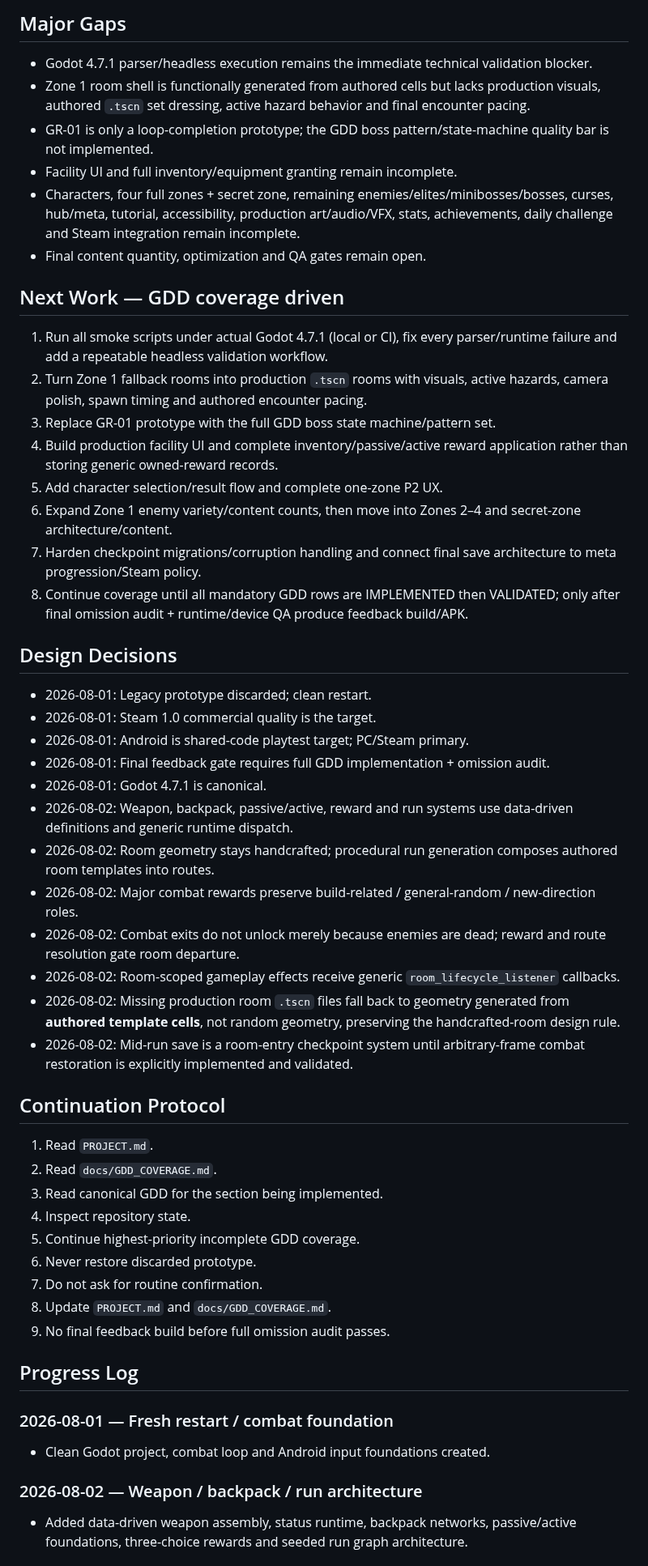
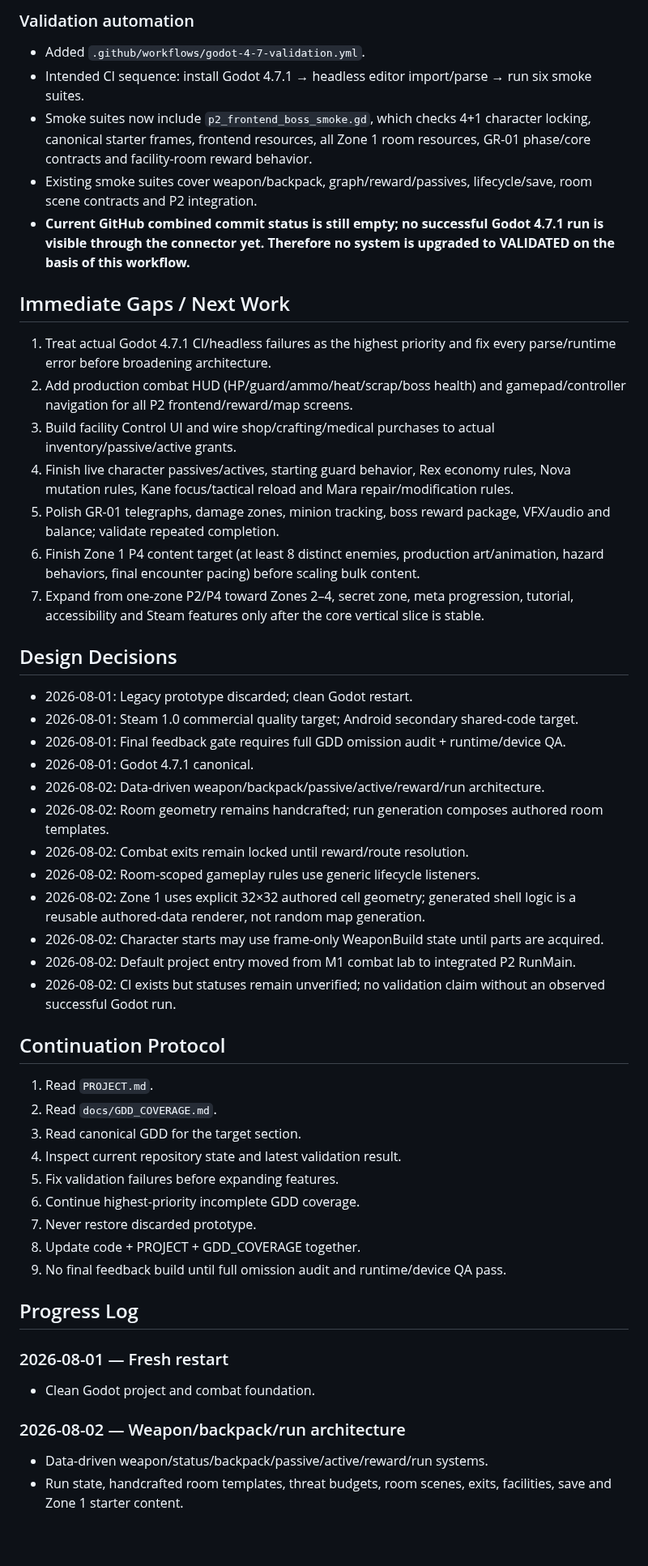
Before and after one commit to donly987647-max/Topdown-roguelite, a Markdown page: PROJECT.md, the part around one of its changes. Shown at 81% size. Rendered like a GitHub page; blank space fills up the shorter version.

Commit message:
Document P2 frontend, authored Zone 1 rooms and GR-01 batch

```diff
--- a/PROJECT.md
+++ b/PROJECT.md
@@ -128,51 +100,50 @@ Do not request final gameplay feedback until the GDD is fully represented and au
 
-## Major Gaps
-- Godot 4.7.1 parser/headless execution remains the immediate technical validation blocker.
-- Zone 1 room shell is functionally generated from authored cells but lacks production visuals, authored `.tscn` set dressing, active hazard behavior and final encounter pacing.
-- GR-01 is only a loop-completion prototype; the GDD boss pattern/state-machine quality bar is not implemented.
-- Facility UI and full inventory/equipment granting remain incomplete.
-- Characters, four full zones + secret zone, remaining enemies/elites/minibosses/bosses, curses, hub/meta, tutorial, accessibility, production art/audio/VFX, stats, achievements, daily challenge and Steam integration remain incomplete.
-- Final content quantity, optimization and QA gates remain open.
+### Validation automation
+- Added `.github/workflows/godot-4-7-validation.yml`.
+- Intended CI sequence: install Godot 4.7.1 → headless editor import/parse → run six smoke suites.
+- Smoke suites now include `p2_frontend_boss_smoke.gd`, which checks 4+1 character locking, canonical starter frames, frontend resources, all Zone 1 room resources, GR-01 phase/core contracts and facility-room reward behavior.
+- Existing smoke suites cover weapon/backpack, graph/reward/passives, lifecycle/save, room scene contracts and P2 integration.
+- **Current GitHub combined commit status is still empty; no successful Godot 4.7.1 run is visible through the connector yet. Therefore no system is upgraded to VALIDATED on the basis of this workflow.**
 
-## Next Work — GDD coverage driven
-1. Run all smoke scripts under actual Godot 4.7.1 (local or CI), fix every parser/runtime failure and add a repeatable headless validation workflow.
-2. Turn Zone 1 fallback rooms into production `.tscn` rooms with visuals, active hazards, camera polish, spawn timing and authored encounter pacing.
-3. Replace GR-01 prototype with the full GDD boss state machine/pattern set.
-4. Build production facility UI and complete inventory/passive/active reward application rather than storing generic owned-reward records.
-5. Add character selection/result flow and complete one-zone P2 UX.
-6. Expand Zone 1 enemy variety/content counts, then move into Zones 2–4 and secret-zone architecture/content.
-7. Harden checkpoint migrations/corruption handling and connect final save architecture to meta progression/Steam policy.
-8. Continue coverage until all mandatory GDD rows are IMPLEMENTED then VALIDATED; only after final omission audit + runtime/device QA produce feedback build/APK.
+## Immediate Gaps / Next Work
+1. Treat actual Godot 4.7.1 CI/headless failures as the highest priority and fix every parse/runtime error before broadening architecture.
+2. Add production combat HUD (HP/guard/ammo/heat/scrap/boss health) and gamepad/controller navigation for all P2 frontend/reward/map screens.
+3. Build facility Control UI and wire shop/crafting/medical purchases to actual inventory/passive/active grants.
+4. Finish live character passives/actives, starting guard behavior, Rex economy rules, Nova mutation rules, Kane focus/tactical reload and Mara repair/modification rules.
+5. Polish GR-01 telegraphs, damage zones, minion tracking, boss reward package, VFX/audio and balance; validate repeated completion.
+6. Finish Zone 1 P4 content target (at least 8 distinct enemies, production art/animation, hazard behaviors, final encounter pacing) before scaling bulk content.
+7. Expand from one-zone P2/P4 toward Zones 2–4, secret zone, meta progression, tutorial, accessibility and Steam features only after the core vertical slice is stable.
 
 ## Design Decisions
-- 2026-08-01: Legacy prototype discarded; clean restart.
-- 2026-08-01: Steam 1.0 commercial quality is the target.
-- 2026-08-01: Android is shared-code playtest target; PC/Steam primary.
-- 2026-08-01: Final feedback gate requires full GDD implementation + omission audit.
-- 2026-08-01: Godot 4.7.1 is canonical.
-- 2026-08-02: Weapon, backpack, passive/active, reward and run systems use data-driven definitions and generic runtime dispatch.
-- 2026-08-02: Room geometry stays handcrafted; procedural run generation composes authored room templates into routes.
-- 2026-08-02: Major combat rewards preserve build-related / general-random / new-direction roles.
-- 2026-08-02: Combat exits do not unlock merely because enemies are dead; reward and route resolution gate room departure.
-- 2026-08-02: Room-scoped gameplay effects receive generic `room_lifecycle_listener` callbacks.
-- 2026-08-02: Missing production room `.tscn` files fall back to geometry generated from **authored template cells**, not random geometry, preserving the handcrafted-room design rule.
-- 2026-08-02: Mid-run save is a room-entry checkpoint system until arbitrary-frame combat restoration is explicitly implemented and validated.
+- 2026-08-01: Legacy prototype discarded; clean Godot restart.
+- 2026-08-01: Steam 1.0 commercial quality target; Android secondary shared-code target.
+- 2026-08-01: Final feedback gate requires full GDD omission audit + runtime/device QA.
+- 2026-08-01: Godot 4.7.1 canonical.
+- 2026-08-02: Data-driven weapon/backpack/passive/active/reward/run architecture.
+- 2026-08-02: Room geometry remains handcrafted; run generation composes authored room templates.
+- 2026-08-02: Combat exits remain locked until reward/route resolution.
+- 2026-08-02: Room-scoped gameplay rules use generic lifecycle listeners.
+- 2026-08-02: Zone 1 uses explicit 32×32 authored cell geometry; generated shell logic is a reusable authored-data renderer, not random map generation.
+- 2026-08-02: Character starts may use frame-only WeaponBuild state until parts are acquired.
+- 2026-08-02: Default project entry moved from M1 combat lab to integrated P2 RunMain.
+- 2026-08-02: CI exists but statuses remain unverified; no validation claim without an observed successful Godot run.
 
 ## Continuation Protocol
 1. Read `PROJECT.md`.
 2. Read `docs/GDD_COVERAGE.md`.
-3. Read canonical GDD for the section being implemented.
-4. Inspect repository state.
-5. Continue highest-priority incomplete GDD coverage.
-6. Never restore discarded prototype.
-7. Do not ask for routine confirmation.
-8. Update `PROJECT.md` and `docs/GDD_COVERAGE.md`.
-9. No final feedback build before full omission audit passes.
+3. Read canonical GDD for the target section.
+4. Inspect current repository state and latest validation result.
+5. Fix validation failures before expanding features.
+6. Continue highest-priority incomplete GDD coverage.
+7. Never restore discarded prototype.
+8. Update code + PROJECT + GDD_COVERAGE together.
+9. No final feedback build until full omission audit and runtime/device QA pass.
 
 ## Progress Log
-### 2026-08-01 — Fresh restart / combat foundation
-- Clean Godot project, combat loop and Android input foundations created.
+### 2026-08-01 — Fresh restart
+- Clean Godot project and combat foundation.
 
-### 2026-08-02 — Weapon / backpack / run architecture
-- Added data-driven weapon assembly, status runtime, backpack networks, passive/active foundations, three-choice rewards and seeded run graph architecture.
+### 2026-08-02 — Weapon/backpack/run architecture
+- Data-driven weapon/status/backpack/passive/active/reward/run systems.
+- Run state, handcrafted room templates, threat budgets, room scenes, exits, facilities, save and Zone 1 starter content.
 
```
Also changed, not shown: other parts of PROJECT.md (+73 -110 lines).
